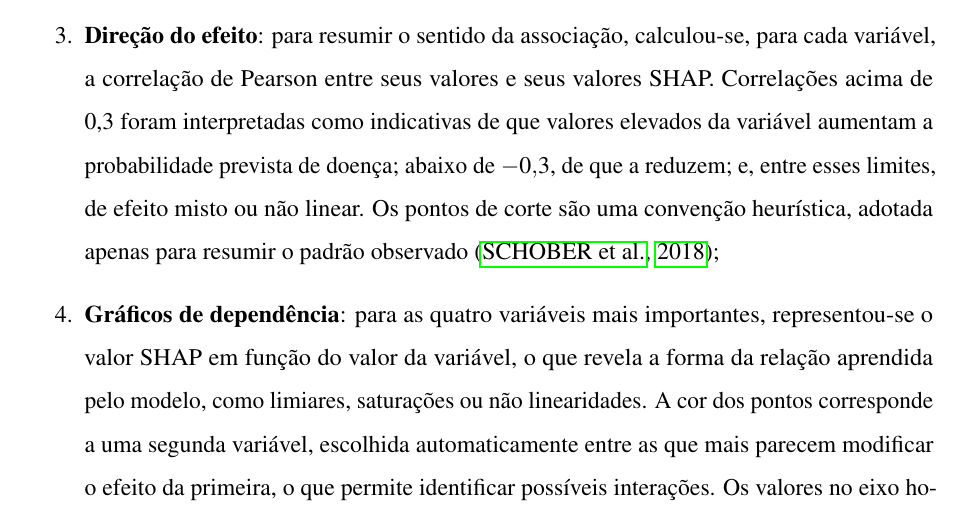
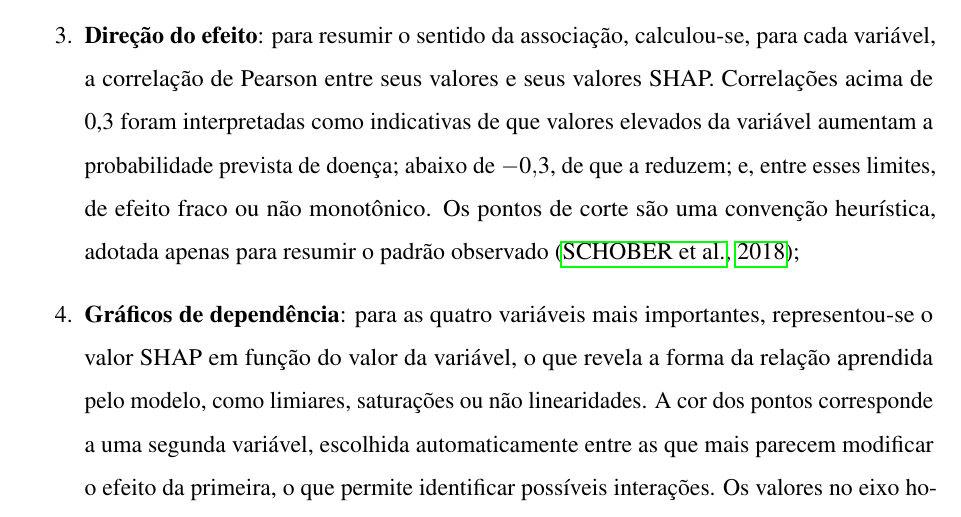
Before and after one commit to Pedro-Cesar-Rocha/tcc-ilpd-interpretabilidade, a LaTeX document (latex/monografia.tex, which reads latex/textuais/cap4-metodologia.tex): part of page 56 of 65, cut so that both start at the same text. Compiled offline with pdfLaTeX; a LaTeX package or settings file that is missing is left out.

Commit message:
Ajusta redação da direção do efeito SHAP para refletir o pipeline

```diff
--- a/latex/textuais/cap4-metodologia.tex
+++ b/latex/textuais/cap4-metodologia.tex
@@ -1489,7 +1489,7 @@ partir da qual foram produzidas as seguintes análises e visualizações:
     para cada variável, a correlação de Pearson entre seus valores e seus valores
     SHAP. Correlações acima de 0,3 foram interpretadas como indicativas de que valores
     elevados da variável aumentam a probabilidade prevista de doença; abaixo de $-0{,}3$,
-    de que a reduzem; e, entre esses limites, de efeito misto ou não linear. Os pontos
+    de que a reduzem; e, entre esses limites, de efeito fraco ou não monotônico. Os pontos
     de corte são uma convenção heurística, adotada apenas para resumir o padrão
     observado \cite{Schober2018Correlation};
     \item \textbf{Gráficos de dependência}: para as quatro variáveis mais importantes,
```
